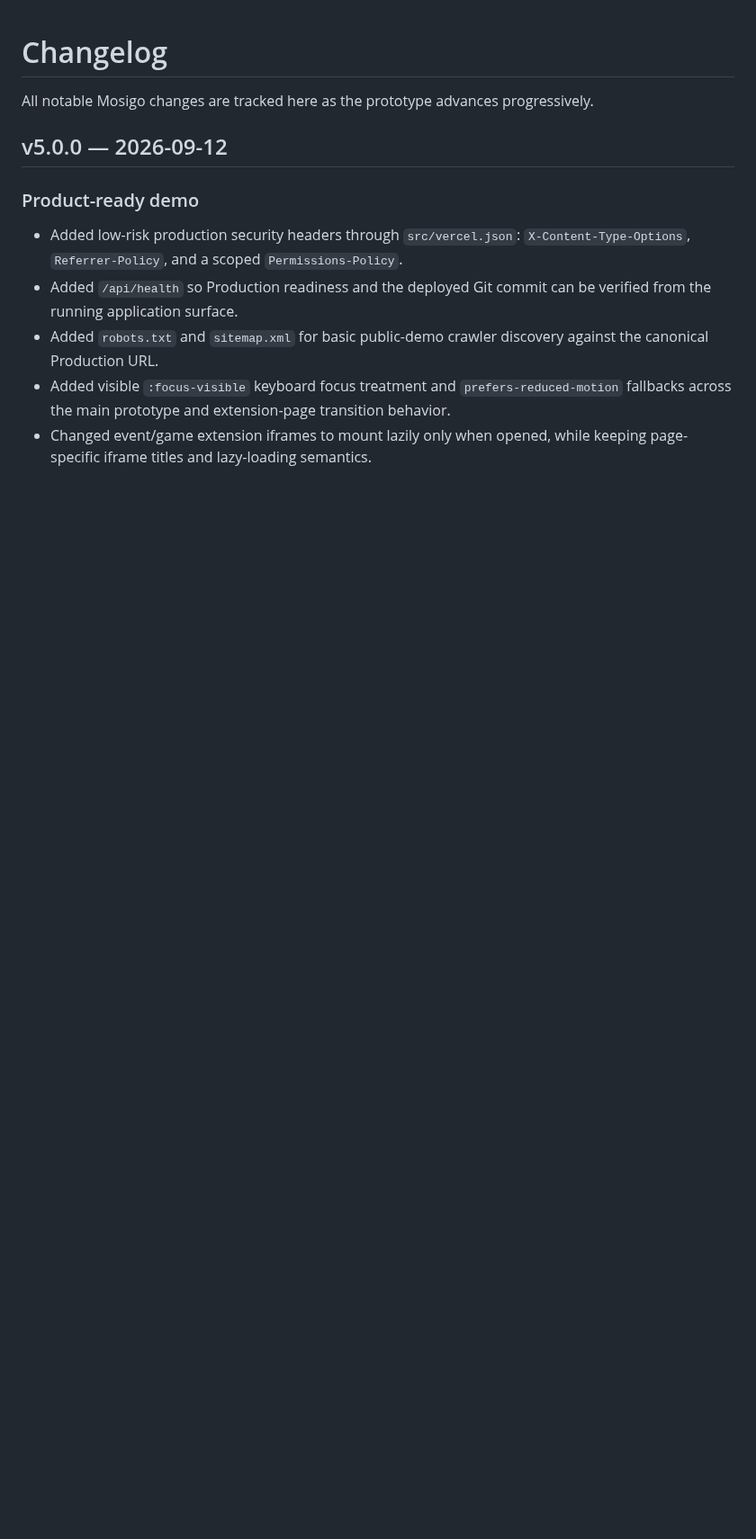
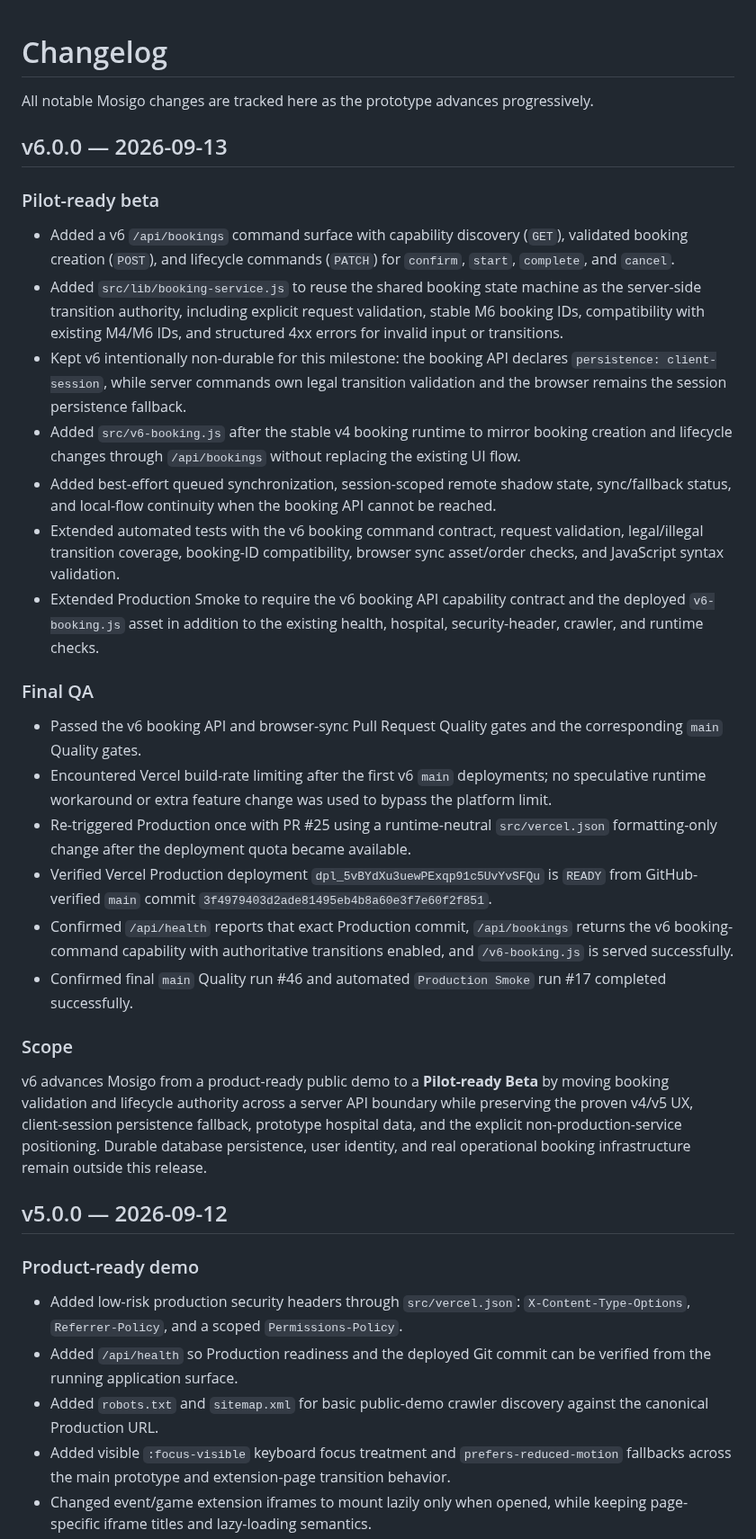
Before and after one commit to dohyunkimmm/mosigo, a Markdown page: CHANGELOG.md, the part around the change. Shown at 90% size. Rendered like a GitHub page; blank space fills up the shorter version.

Commit message:
release(v6): document Pilot-ready Beta

```diff
--- a/CHANGELOG.md
+++ b/CHANGELOG.md
@@ -1,6 +1,28 @@
 # Changelog
 
 All notable Mosigo changes are tracked here as the prototype advances progressively.
+
+## v6.0.0 — 2026-09-13
+
+### Pilot-ready beta
+- Added a v6 `/api/bookings` command surface with capability discovery (`GET`), validated booking creation (`POST`), and lifecycle commands (`PATCH`) for `confirm`, `start`, `complete`, and `cancel`.
+- Added `src/lib/booking-service.js` to reuse the shared booking state machine as the server-side transition authority, including explicit request validation, stable M6 booking IDs, compatibility with existing M4/M6 IDs, and structured 4xx errors for invalid input or transitions.
+- Kept v6 intentionally non-durable for this milestone: the booking API declares `persistence: client-session`, while server commands own legal transition validation and the browser remains the session persistence fallback.
+- Added `src/v6-booking.js` after the stable v4 booking runtime to mirror booking creation and lifecycle changes through `/api/bookings` without replacing the existing UI flow.
+- Added best-effort queued synchronization, session-scoped remote shadow state, sync/fallback status, and local-flow continuity when the booking API cannot be reached.
+- Extended automated tests with the v6 booking command contract, request validation, legal/illegal transition coverage, booking-ID compatibility, browser sync asset/order checks, and JavaScript syntax validation.
+- Extended Production Smoke to require the v6 booking API capability contract and the deployed `v6-booking.js` asset in addition to the existing health, hospital, security-header, crawler, and runtime checks.
+
+### Final QA
+- Passed the v6 booking API and browser-sync Pull Request Quality gates and the corresponding `main` Quality gates.
+- Encountered Vercel build-rate limiting after the first v6 `main` deployments; no speculative runtime workaround or extra feature change was used to bypass the platform limit.
+- Re-triggered Production once with PR #25 using a runtime-neutral `src/vercel.json` formatting-only change after the deployment quota became available.
+- Verified Vercel Production deployment `dpl_5vBYdXu3uewPExqp91c5UvYvSFQu` is `READY` from GitHub-verified `main` commit `3f4979403d2ade81495eb4b8a60e3f7e60f2f851`.
+- Confirmed `/api/health` reports that exact Production commit, `/api/bookings` returns the v6 booking-command capability with authoritative transitions enabled, and `/v6-booking.js` is served successfully.
+- Confirmed final `main` Quality run #46 and automated `Production Smoke` run #17 completed successfully.
+
+### Scope
+v6 advances Mosigo from a product-ready public demo to a **Pilot-ready Beta** by moving booking validation and lifecycle authority across a server API boundary while preserving the proven v4/v5 UX, client-session persistence fallback, prototype hospital data, and the explicit non-production-service positioning. Durable database persistence, user identity, and real operational booking infrastructure remain outside this release.
 
 ## v5.0.0 — 2026-09-12
 
```
